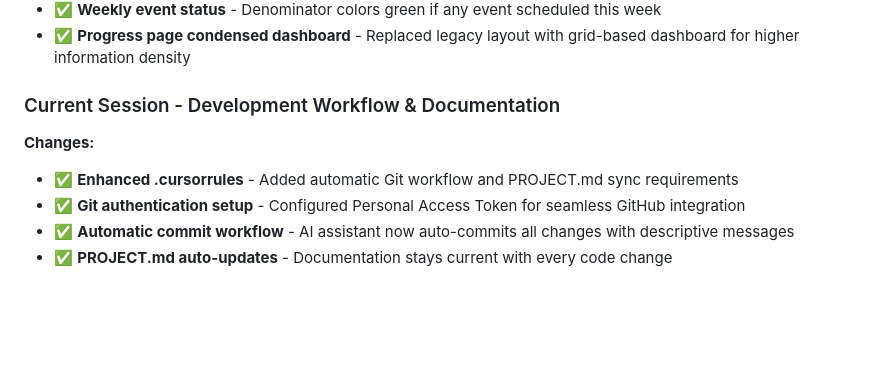
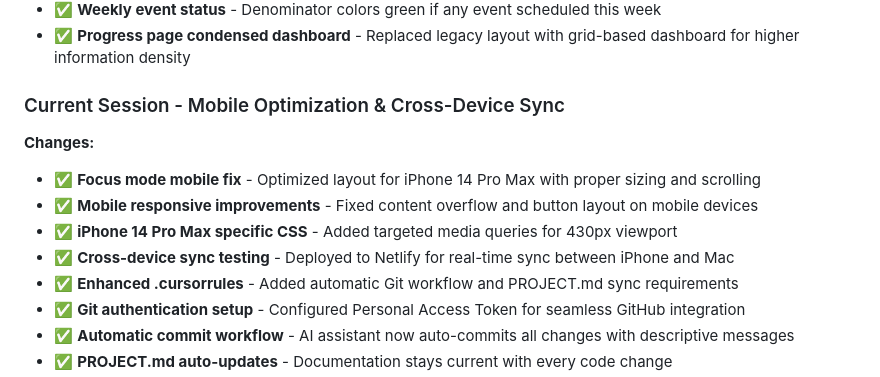
Before and after one commit to jaredpeters/career-chute, a Markdown page: PROJECT.md, the part around the change. Rendered like a GitHub page; blank space fills up the shorter version.

Commit message:
docs: Update PROJECT.md - Document mobile focus mode improvements and cross-device sync deployment

```diff
--- a/PROJECT.md
+++ b/PROJECT.md
@@ -170,8 +170,12 @@ A flow-state job search app that guides users through their day with minimal dec
 - ✅ **Weekly event status** - Denominator colors green if any event scheduled this week
 - ✅ **Progress page condensed dashboard** - Replaced legacy layout with grid-based dashboard for higher information density
 
-### Current Session - Development Workflow & Documentation
+### Current Session - Mobile Optimization & Cross-Device Sync
 **Changes:**
+- ✅ **Focus mode mobile fix** - Optimized layout for iPhone 14 Pro Max with proper sizing and scrolling
+- ✅ **Mobile responsive improvements** - Fixed content overflow and button layout on mobile devices
+- ✅ **iPhone 14 Pro Max specific CSS** - Added targeted media queries for 430px viewport
+- ✅ **Cross-device sync testing** - Deployed to Netlify for real-time sync between iPhone and Mac
 - ✅ **Enhanced .cursorrules** - Added automatic Git workflow and PROJECT.md sync requirements
 - ✅ **Git authentication setup** - Configured Personal Access Token for seamless GitHub integration
 - ✅ **Automatic commit workflow** - AI assistant now auto-commits all changes with descriptive messages
```
